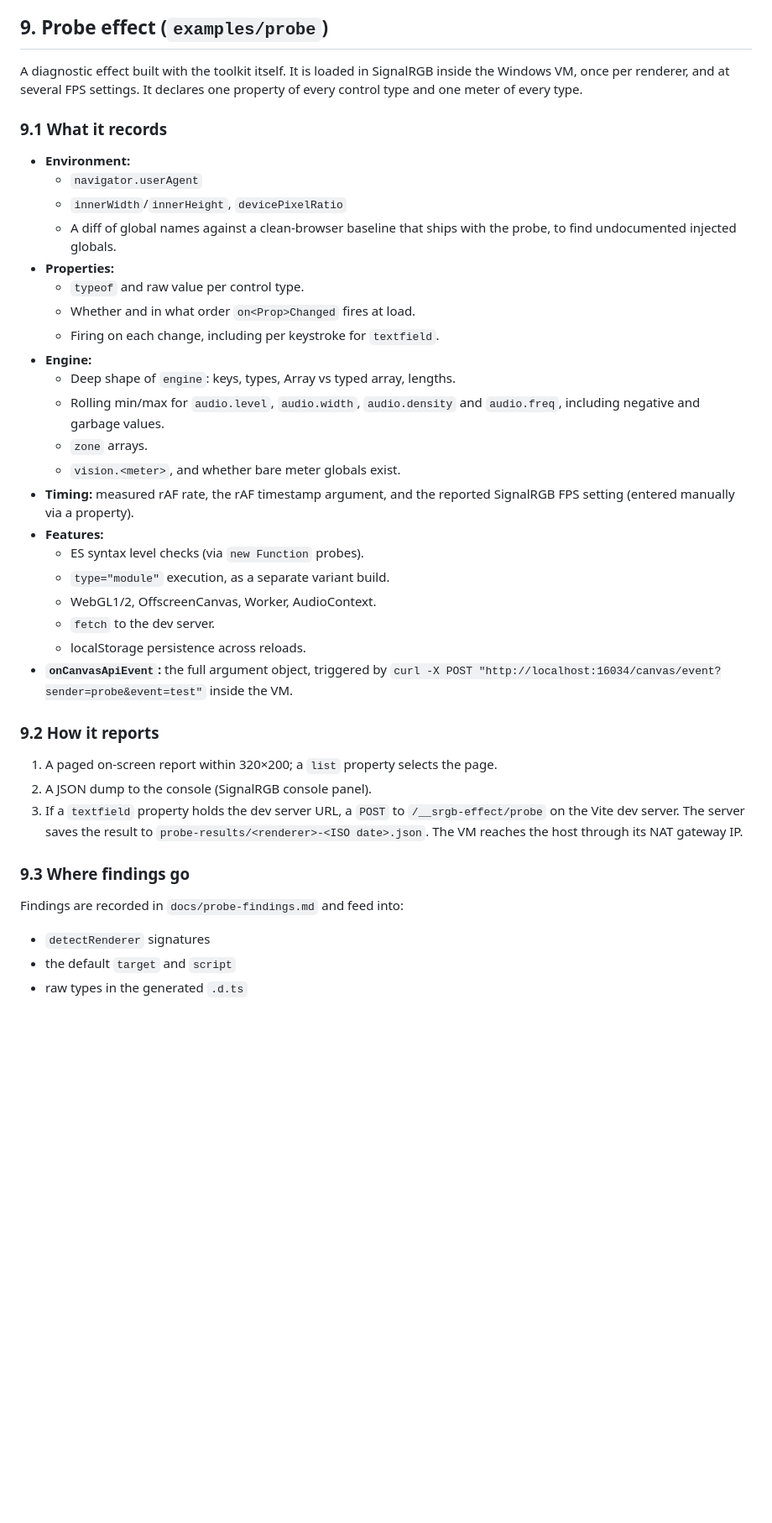
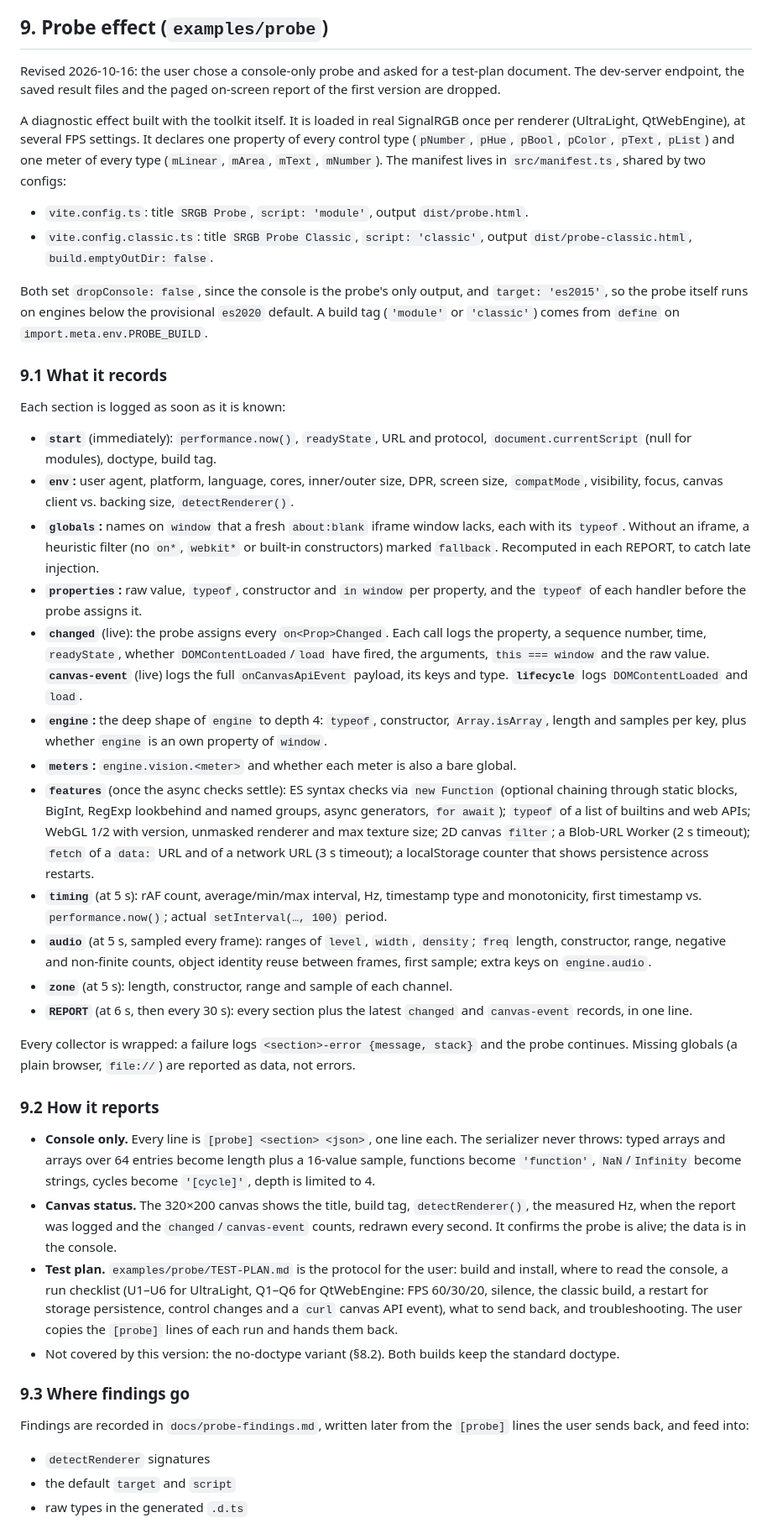
Before and after one commit to ferretwithaberet/srgb-effect-toolkit, a Markdown page: .superpowers/specs/2026-10-13-srgb-effect-kit-design.md, the part around the change. Shown at 84% size. Drawn GitHub-style; blank space fills up the shorter version.

Commit message:
docs(spec): make the probe console-only with a test plan
Section 9 now describes the probe as built: console-only `[probe]`
lines, a small canvas status, module and classic builds, and the
TEST-PLAN.md protocol. The dev-server endpoint, saved result files and
paged on-screen report are dropped, as the user decided on 2026-10-16.

Co-Authored-By: Claude Opus 5.5 <noreply@anthropic.com>

```diff
--- a/.superpowers/specs/2026-10-13-srgb-effect-kit-design.md
+++ b/.superpowers/specs/2026-10-13-srgb-effect-kit-design.md
@@ -342,41 +342,44 @@ It then logs the output size.
 
 ## 9. Probe effect (`examples/probe`)
 
-A diagnostic effect built with the toolkit itself. It is loaded in SignalRGB inside the Windows VM, once per renderer, and at several FPS settings. It declares one property of every control type and one meter of every type.
+Revised 2026-10-16: the user chose a console-only probe and asked for a test-plan document. The dev-server endpoint, the saved result files and the paged on-screen report of the first version are dropped.
+
+A diagnostic effect built with the toolkit itself. It is loaded in real SignalRGB once per renderer (UltraLight, QtWebEngine), at several FPS settings. It declares one property of every control type (`pNumber`, `pHue`, `pBool`, `pColor`, `pText`, `pList`) and one meter of every type (`mLinear`, `mArea`, `mText`, `mNumber`). The manifest lives in `src/manifest.ts`, shared by two configs:
+
+- `vite.config.ts`: title `SRGB Probe`, `script: 'module'`, output `dist/probe.html`.
+- `vite.config.classic.ts`: title `SRGB Probe Classic`, `script: 'classic'`, output `dist/probe-classic.html`, `build.emptyOutDir: false`.
+
+Both set `dropConsole: false`, since the console is the probe's only output, and `target: 'es2015'`, so the probe itself runs on engines below the provisional `es2020` default. A build tag (`'module'` or `'classic'`) comes from `define` on `import.meta.env.PROBE_BUILD`.
 
 ### 9.1 What it records
 
-- **Environment:**
-  - `navigator.userAgent`
-  - `innerWidth`/`innerHeight`, `devicePixelRatio`
-  - A diff of global names against a clean-browser baseline that ships with the probe, to find undocumented injected globals.
-- **Properties:**
-  - `typeof` and raw value per control type.
-  - Whether and in what order `on<Prop>Changed` fires at load.
-  - Firing on each change, including per keystroke for `textfield`.
-- **Engine:**
-  - Deep shape of `engine`: keys, types, Array vs typed array, lengths.
-  - Rolling min/max for `audio.level`, `audio.width`, `audio.density` and `audio.freq`, including negative and garbage values.
-  - `zone` arrays.
-  - `vision.<meter>`, and whether bare meter globals exist.
-- **Timing:** measured rAF rate, the rAF timestamp argument, and the reported SignalRGB FPS setting (entered manually via a property).
-- **Features:**
-  - ES syntax level checks (via `new Function` probes).
-  - `type="module"` execution, as a separate variant build.
-  - WebGL1/2, OffscreenCanvas, Worker, AudioContext.
-  - `fetch` to the dev server.
-  - localStorage persistence across reloads.
-- **`onCanvasApiEvent`:** the full argument object, triggered by `curl -X POST "http://localhost:16034/canvas/event?sender=probe&event=test"` inside the VM.
+Each section is logged as soon as it is known:
+
+- **`start`** (immediately): `performance.now()`, `readyState`, URL and protocol, `document.currentScript` (null for modules), doctype, build tag.
+- **`env`:** user agent, platform, language, cores, inner/outer size, DPR, screen size, `compatMode`, visibility, focus, canvas client vs. backing size, `detectRenderer()`.
+- **`globals`:** names on `window` that a fresh `about:blank` iframe window lacks, each with its `typeof`. Without an iframe, a heuristic filter (no `on*`, `webkit*` or built-in constructors) marked `fallback`. Recomputed in each REPORT, to catch late injection.
+- **`properties`:** raw value, `typeof`, constructor and `in window` per property, and the `typeof` of each handler before the probe assigns it.
+- **`changed`** (live): the probe assigns every `on<Prop>Changed`. Each call logs the property, a sequence number, time, `readyState`, whether `DOMContentLoaded`/`load` have fired, the arguments, `this === window` and the raw value. **`canvas-event`** (live) logs the full `onCanvasApiEvent` payload, its keys and type. **`lifecycle`** logs `DOMContentLoaded` and `load`.
+- **`engine`:** the deep shape of `engine` to depth 4: `typeof`, constructor, `Array.isArray`, length and samples per key, plus whether `engine` is an own property of `window`.
+- **`meters`:** `engine.vision.<meter>` and whether each meter is also a bare global.
+- **`features`** (once the async checks settle): ES syntax checks via `new Function` (optional chaining through static blocks, BigInt, RegExp lookbehind and named groups, async generators, `for await`); `typeof` of a list of builtins and web APIs; WebGL 1/2 with version, unmasked renderer and max texture size; 2D canvas `filter`; a Blob-URL Worker (2 s timeout); `fetch` of a `data:` URL and of a network URL (3 s timeout); a localStorage counter that shows persistence across restarts.
+- **`timing`** (at 5 s): rAF count, average/min/max interval, Hz, timestamp type and monotonicity, first timestamp vs. `performance.now()`; actual `setInterval(…, 100)` period.
+- **`audio`** (at 5 s, sampled every frame): ranges of `level`, `width`, `density`; `freq` length, constructor, range, negative and non-finite counts, object identity reuse between frames, first sample; extra keys on `engine.audio`.
+- **`zone`** (at 5 s): length, constructor, range and sample of each channel.
+- **`REPORT`** (at 6 s, then every 30 s): every section plus the latest `changed` and `canvas-event` records, in one line.
+
+Every collector is wrapped: a failure logs `<section>-error {message, stack}` and the probe continues. Missing globals (a plain browser, `file://`) are reported as data, not errors.
 
 ### 9.2 How it reports
 
-1. A paged on-screen report within 320×200; a `list` property selects the page.
-2. A JSON dump to the console (SignalRGB console panel).
-3. If a `textfield` property holds the dev server URL, a `POST` to `/__srgb-effect/probe` on the Vite dev server. The server saves the result to `probe-results/<renderer>-<ISO date>.json`. The VM reaches the host through its NAT gateway IP.
+- **Console only.** Every line is `[probe] <section> <json>`, one line each. The serializer never throws: typed arrays and arrays over 64 entries become length plus a 16-value sample, functions become `'function'`, `NaN`/`Infinity` become strings, cycles become `'[cycle]'`, depth is limited to 4.
+- **Canvas status.** The 320×200 canvas shows the title, build tag, `detectRenderer()`, the measured Hz, when the report was logged and the `changed`/`canvas-event` counts, redrawn every second. It confirms the probe is alive; the data is in the console.
+- **Test plan.** `examples/probe/TEST-PLAN.md` is the protocol for the user: build and install, where to read the console, a run checklist (U1–U6 for UltraLight, Q1–Q6 for QtWebEngine: FPS 60/30/20, silence, the classic build, a restart for storage persistence, control changes and a `curl` canvas API event), what to send back, and troubleshooting. The user copies the `[probe]` lines of each run and hands them back.
+- Not covered by this version: the no-doctype variant (§8.2). Both builds keep the standard doctype.
 
 ### 9.3 Where findings go
 
-Findings are recorded in `docs/probe-findings.md` and feed into:
+Findings are recorded in `docs/probe-findings.md`, written later from the `[probe]` lines the user sends back, and feed into:
 
 - `detectRenderer` signatures
 - the default `target` and `script`
```
